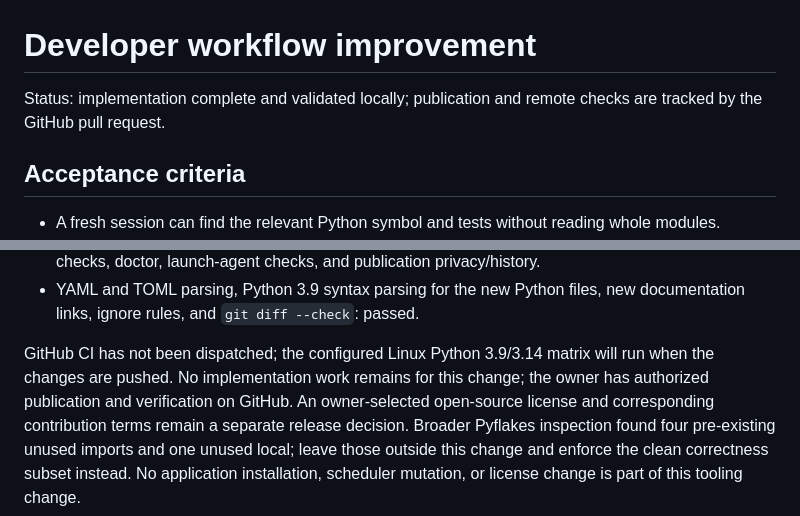
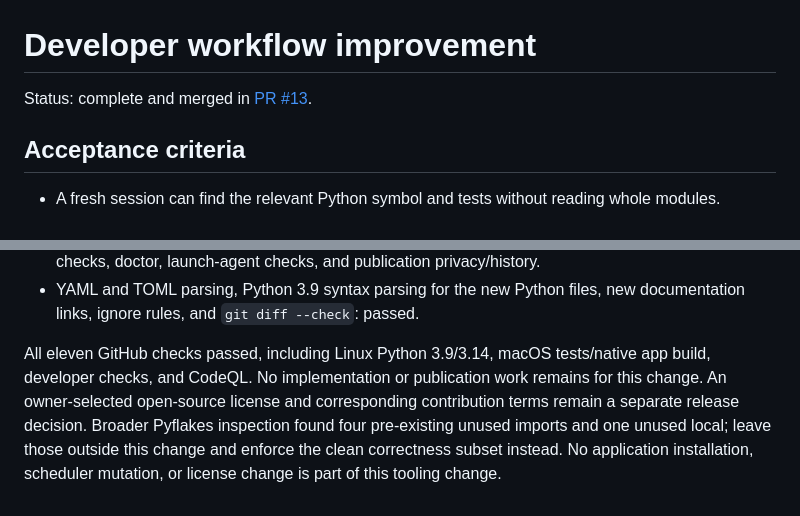
Before and after one commit to hadronic-arvind/opportunity-radar, a Markdown page: docs/changes/developer-workflow.md, 2 parts joined by grey strips. Drawn GitHub-style.

```diff
--- a/docs/changes/developer-workflow.md
+++ b/docs/changes/developer-workflow.md
@@ -1,6 +1,6 @@
 # Developer workflow improvement
 
-Status: implementation complete and validated locally; publication and remote checks are tracked by the GitHub pull request.
+Status: complete and merged in [PR #13](https://github.com/hadronic-arvind/opportunity-radar/pull/13).
 
 ## Acceptance criteria
 
@@ -56,8 +56,8 @@ Validation on the pending changes based on `2b59486` (macOS, Python 3.13, Ruff 0
 - `./scripts/check.sh`: passed, all 353 tests, native host compilation, configuration/compilation checks, doctor, launch-agent checks, and publication privacy/history.
 - YAML and TOML parsing, Python 3.9 syntax parsing for the new Python files, new documentation links, ignore rules, and `git diff --check`: passed.
 
-GitHub CI has not been dispatched; the configured Linux Python 3.9/3.14 matrix will run when the changes are pushed.
-No implementation work remains for this change; the owner has authorized publication and verification on GitHub.
+All eleven GitHub checks passed, including Linux Python 3.9/3.14, macOS tests/native app build, developer checks, and CodeQL.
+No implementation or publication work remains for this change.
 An owner-selected open-source license and corresponding contribution terms remain a separate release decision.
 Broader Pyflakes inspection found four pre-existing unused imports and one unused local; leave those outside this change and enforce the clean correctness subset instead.
 No application installation, scheduler mutation, or license change is part of this tooling change.
```
Also changed, not shown: docs/changes/cross-industry-coverage.md (+10 -5 lines).
